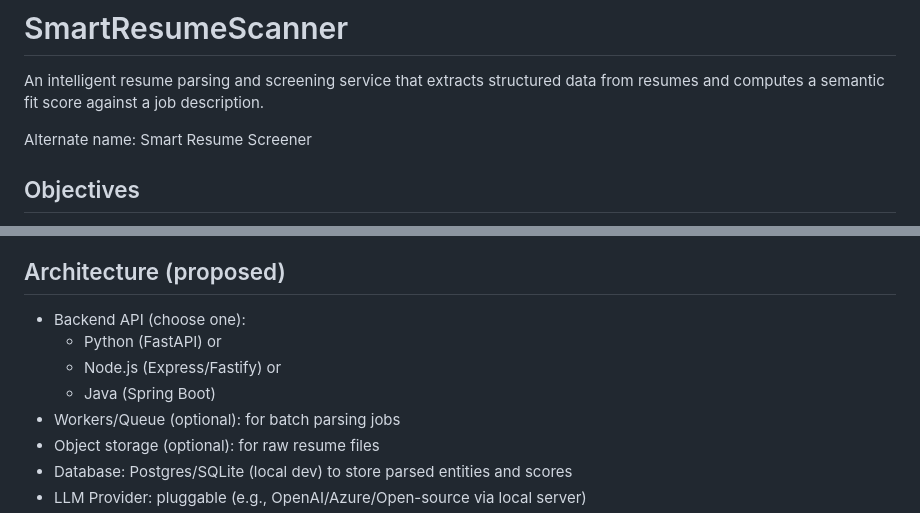
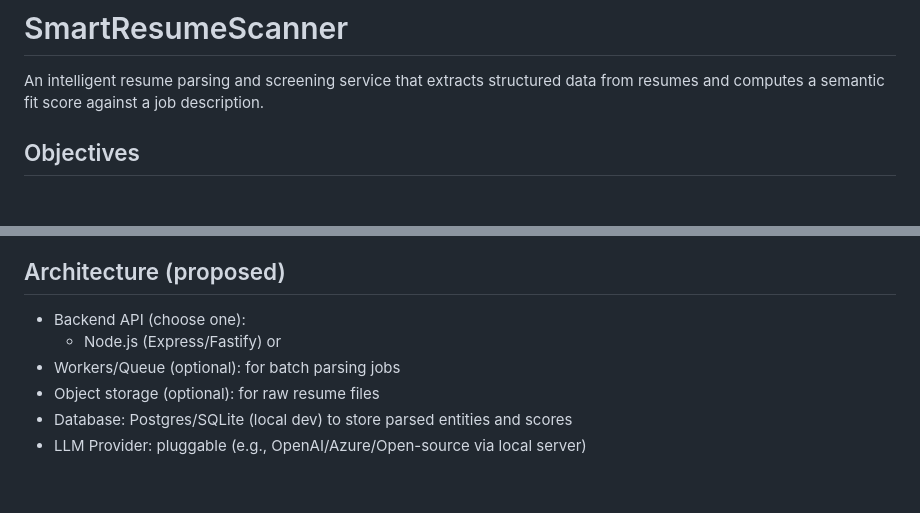
Before and after one commit to Ayushparakh007/SmartResumeScanner, a Markdown page: README.md, 2 parts joined by grey strips. Rendered like a GitHub page; blank space fills up the shorter version.

```diff
--- a/README.md
+++ b/README.md
@@ -1,8 +1,6 @@
 # SmartResumeScanner
 
 An intelligent resume parsing and screening service that extracts structured data from resumes and computes a semantic fit score against a job description.
-
-Alternate name: Smart Resume Screener
 
 ## Objectives
 - Parse resumes (PDF/Text)
@@ -20,9 +18,7 @@ Alternate name: Smart Resume Screener
 
 ## Architecture (proposed)
 - Backend API (choose one):
-  - Python (FastAPI) or
   - Node.js (Express/Fastify) or
-  - Java (Spring Boot)
 - Workers/Queue (optional): for batch parsing jobs
 - Object storage (optional): for raw resume files
 - Database: Postgres/SQLite (local dev) to store parsed entities and scores
```
